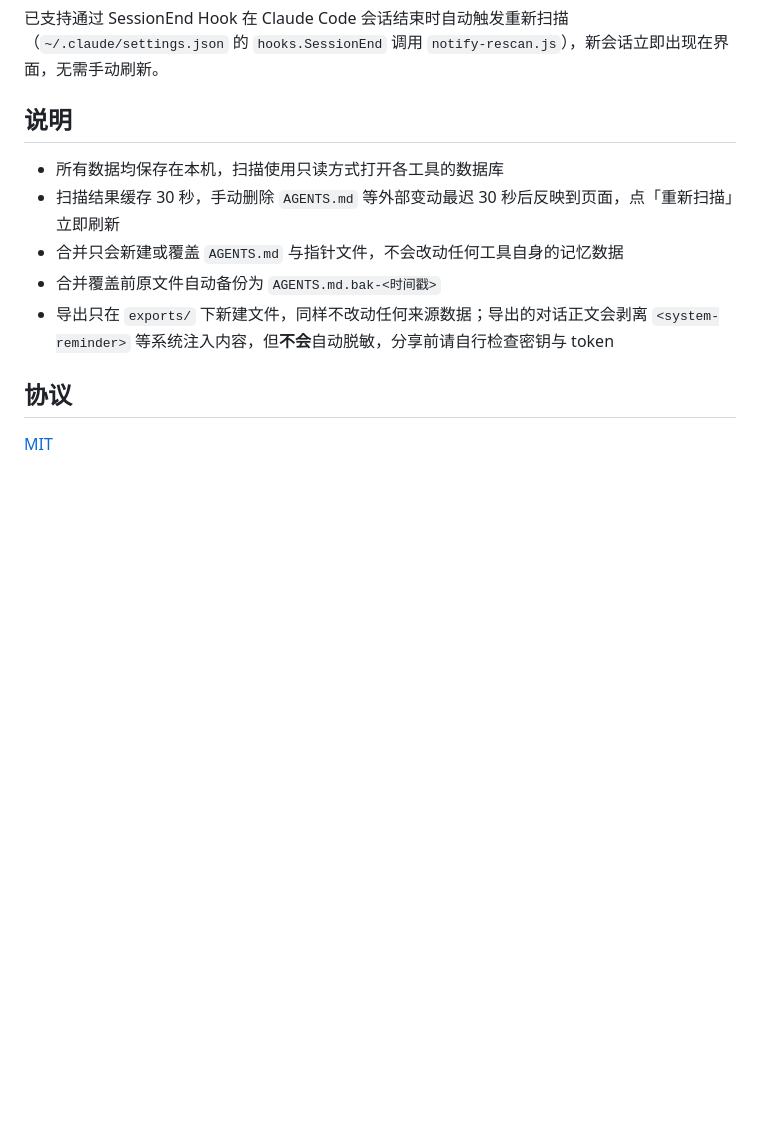
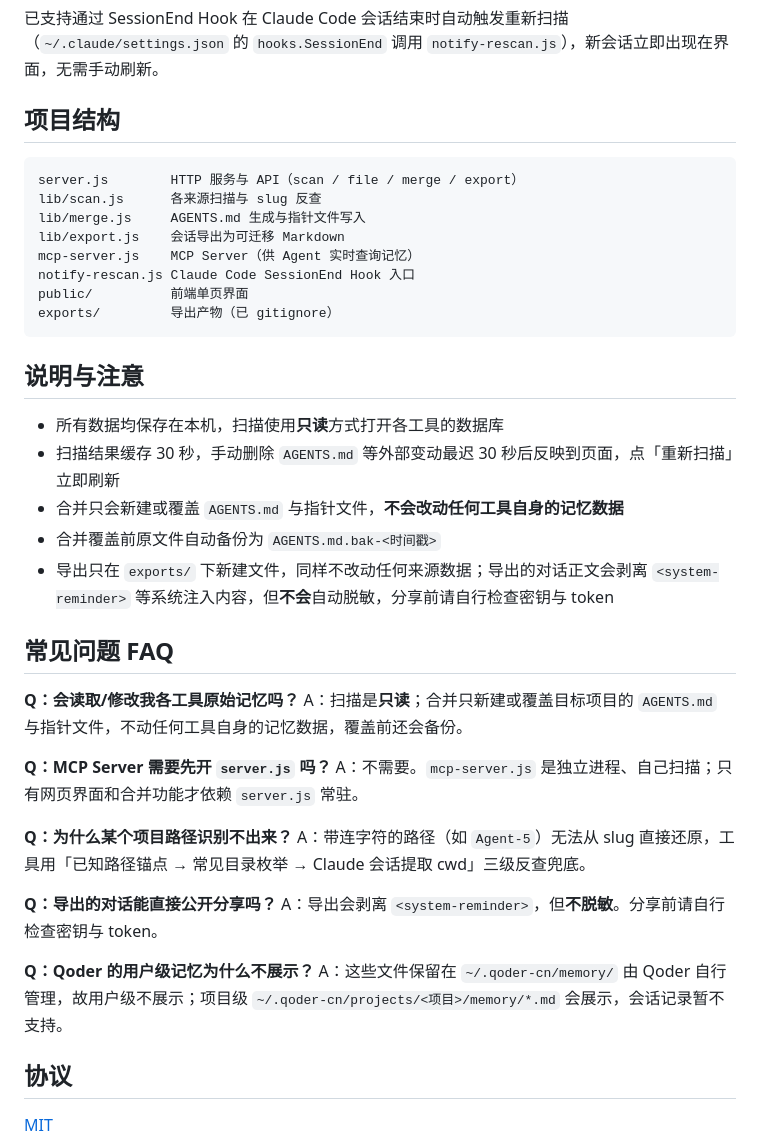
Before and after one commit to YTZ-create/memory-hub, a Markdown page: README.md, the part around one of its changes. Drawn GitHub-style; blank space fills up the shorter version.

````diff
--- a/README.md
+++ b/README.md
@@ -96,13 +134,43 @@ exports/        导出产物（已 gitignore）
 
 已支持通过 SessionEnd Hook 在 Claude Code 会话结束时自动触发重新扫描（`~/.claude/settings.json` 的 `hooks.SessionEnd` 调用 `notify-rescan.js`），新会话立即出现在界面，无需手动刷新。
 
-## 说明
+## 项目结构
 
-- 所有数据均保存在本机，扫描使用只读方式打开各工具的数据库
+```
+server.js        HTTP 服务与 API（scan / file / merge / export）
+lib/scan.js      各来源扫描与 slug 反查
+lib/merge.js     AGENTS.md 生成与指针文件写入
+lib/export.js    会话导出为可迁移 Markdown
+mcp-server.js    MCP Server（供 Agent 实时查询记忆）
+notify-rescan.js Claude Code SessionEnd Hook 入口
+public/          前端单页界面
+exports/         导出产物（已 gitignore）
+```
+
+## 说明与注意
+
+- 所有数据均保存在本机，扫描使用**只读**方式打开各工具的数据库
 - 扫描结果缓存 30 秒，手动删除 `AGENTS.md` 等外部变动最迟 30 秒后反映到页面，点「重新扫描」立即刷新
-- 合并只会新建或覆盖 `AGENTS.md` 与指针文件，不会改动任何工具自身的记忆数据
+- 合并只会新建或覆盖 `AGENTS.md` 与指针文件，**不会改动任何工具自身的记忆数据**
 - 合并覆盖前原文件自动备份为 `AGENTS.md.bak-<时间戳>`
 - 导出只在 `exports/` 下新建文件，同样不改动任何来源数据；导出的对话正文会剥离 `<system-reminder>` 等系统注入内容，但**不会**自动脱敏，分享前请自行检查密钥与 token
+
+## 常见问题 FAQ
+
+**Q：会读取/修改我各工具原始记忆吗？**
+A：扫描是**只读**；合并只新建或覆盖目标项目的 `AGENTS.md` 与指针文件，不动任何工具自身的记忆数据，覆盖前还会备份。
+
+**Q：MCP Server 需要先开 `server.js` 吗？**
+A：不需要。`mcp-server.js` 是独立进程、自己扫描；只有网页界面和合并功能才依赖 `server.js` 常驻。
+
+**Q：为什么某个项目路径识别不出来？**
+A：带连字符的路径（如 `Agent-5`）无法从 slug 直接还原，工具用「已知路径锚点 → 常见目录枚举 → Claude 会话提取 cwd」三级反查兜底。
+
+**Q：导出的对话能直接公开分享吗？**
+A：导出会剥离 `<system-reminder>`，但**不脱敏**。分享前请自行检查密钥与 token。
+
+**Q：Qoder 的用户级记忆为什么不展示？**
+A：这些文件保留在 `~/.qoder-cn/memory/` 由 Qoder 自行管理，故用户级不展示；项目级 `~/.qoder-cn/projects/<项目>/memory/*.md` 会展示，会话记录暂不支持。
 
 ## 协议
 
````
Also changed, not shown: other parts of README.md (+56 -18 lines).
